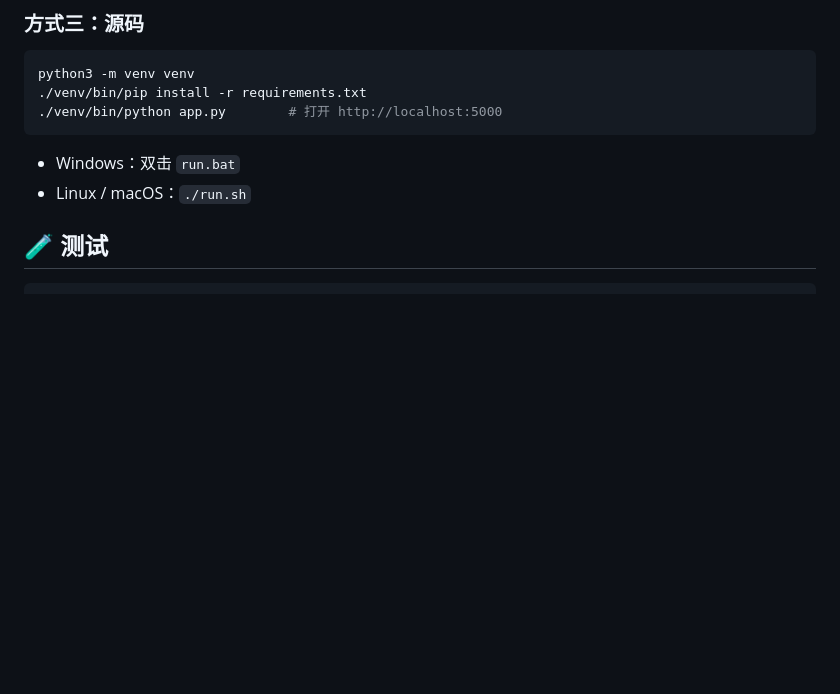
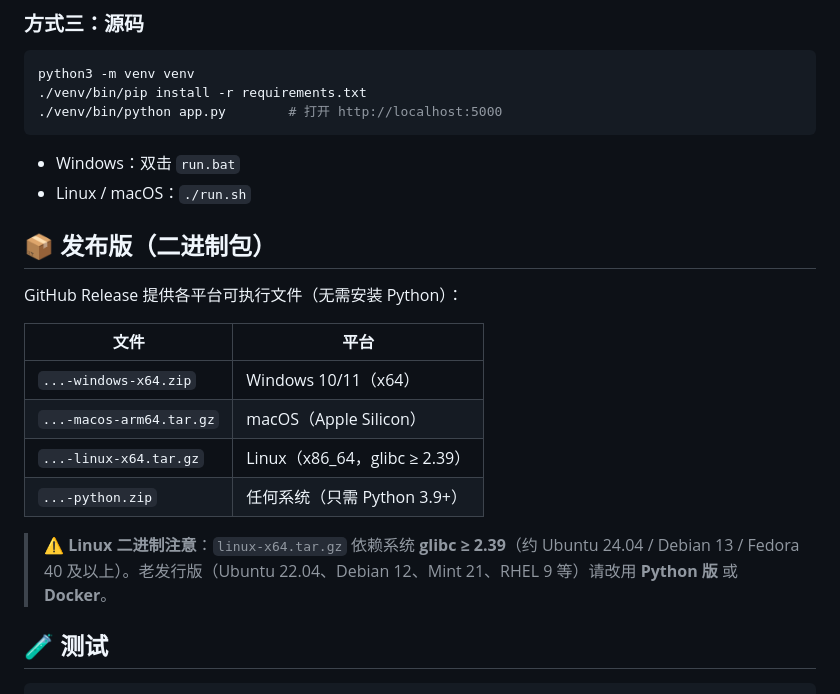
Before and after one commit to JackHuang23/cross-border-tax-assistant, a Markdown page: README.md, the part around the change. GitHub-like rendering; blank space fills up the shorter version.

Commit message:
docs: note Linux binary glibc requirement

```diff
--- a/README.md
+++ b/README.md
@@ -40,6 +40,19 @@ python3 -m venv venv
 
 - Windows：双击 `run.bat`
 - Linux / macOS：`./run.sh`
+
+## 📦 发布版（二进制包）
+
+GitHub Release 提供各平台可执行文件（无需安装 Python）：
+
+| 文件 | 平台 |
+|---|---|
+| `...-windows-x64.zip` | Windows 10/11（x64）|
+| `...-macos-arm64.tar.gz` | macOS（Apple Silicon）|
+| `...-linux-x64.tar.gz` | Linux（x86_64，glibc ≥ 2.39）|
+| `...-python.zip` | 任何系统（只需 Python 3.9+）|
+
+> ⚠️ **Linux 二进制注意**：`linux-x64.tar.gz` 依赖系统 **glibc ≥ 2.39**（约 Ubuntu 24.04 / Debian 13 / Fedora 40 及以上）。老发行版（Ubuntu 22.04、Debian 12、Mint 21、RHEL 9 等）请改用 **Python 版** 或 **Docker**。
 
 ## 🧪 测试
 
```
